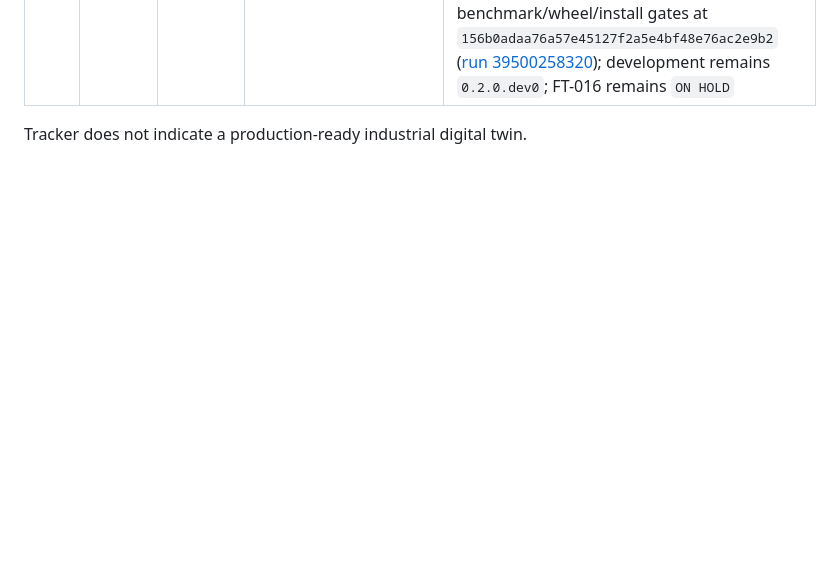
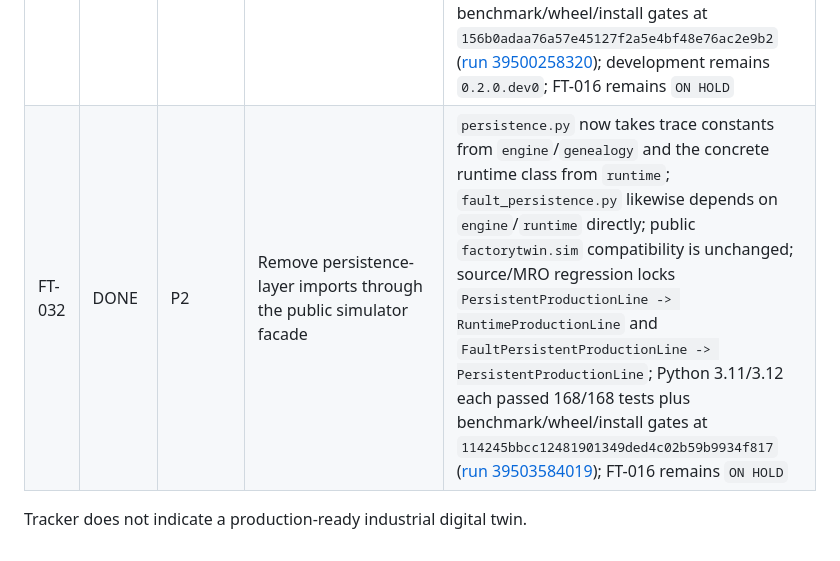
Before and after one commit to yousseffaouzi/FactoryTwin, a Markdown page: TODO.md, the part around the change. Rendered like a GitHub page; blank space fills up the shorter version.

Commit message:
chore(todo): mark validated FT-032 persistence boundary complete

```diff
--- a/TODO.md
+++ b/TODO.md
@@ -37,5 +37,6 @@ Legend: `DONE`, `IN PROGRESS`, `TODO`, `BLOCKED`, `ON HOLD`.
 | FT-029 | DONE | P1 | Release FactoryTwin v0.1.0 software checkpoint | Version `0.1.0`; release/main/tag SHA `87b351f128dde330a02a050239b7669a173e2e9e`; Python 3.11/3.12 each passed 162/162 tests plus benchmark/wheel/install gates on release candidate ([run 39495914640](https://github.com/yousseffaouzi/FactoryTwin/actions/runs/39495914640)), active branch ([run 39496089751](https://github.com/yousseffaouzi/FactoryTwin/actions/runs/39496089751)) and `main` ([run 39496210442](https://github.com/yousseffaouzi/FactoryTwin/actions/runs/39496210442)); wheel `factorytwin-0.1.0-py3-none-any.whl`; tag `v0.1.0` and GitHub pre-release published by [run 39496692449](https://github.com/yousseffaouzi/FactoryTwin/actions/runs/39496692449); no PyPI/package-registry publication; FT-016 remains `ON HOLD` |
 | FT-030 | DONE | P2 | Reopen post-release development on a distinct version line | Active development version moved to `0.2.0.dev0` while approved release/main/tag remain v0.1.0; changelog and release policy distinguish release history from new development; guardrail tests require the development version and preserve release approvals/safety boundaries; wheel `factorytwin-0.2.0.dev0-py3-none-any.whl` built and installed; Python 3.11/3.12 each passed 162/162 tests plus benchmark/wheel/install gates at `cf6edee8565b7d5a1754891e904587ff3dd7ae5f` ([run 39499372775](https://github.com/yousseffaouzi/FactoryTwin/actions/runs/39499372775)); FT-016 remains `ON HOLD` |
 | FT-031 | DONE | P2 | Harden the loopback HTTP control request/response boundary | `POST /api/control` now requires `application/json`, exactly one positive `Content-Length` up to 4096 bytes, and rejects transfer-encoded or malformed JSON before simulator mutation; API/static responses carry passive browser hardening headers; `SECURITY.md` preserves the trusted-loopback/no-auth/no-TLS boundary; Python 3.11/3.12 each passed 167/167 tests plus benchmark/wheel/install gates at `156b0adaa76a57e45127f2a5e4bf48e76ac2e9b2` ([run 39500258320](https://github.com/yousseffaouzi/FactoryTwin/actions/runs/39500258320)); development remains `0.2.0.dev0`; FT-016 remains `ON HOLD` |
+| FT-032 | DONE | P2 | Remove persistence-layer imports through the public simulator facade | `persistence.py` now takes trace constants from `engine`/`genealogy` and the concrete runtime class from `runtime`; `fault_persistence.py` likewise depends on `engine`/`runtime` directly; public `factorytwin.sim` compatibility is unchanged; source/MRO regression locks `PersistentProductionLine -> RuntimeProductionLine` and `FaultPersistentProductionLine -> PersistentProductionLine`; Python 3.11/3.12 each passed 168/168 tests plus benchmark/wheel/install gates at `114245bbcc12481901349ded4c02b59b9934f817` ([run 39503584019](https://github.com/yousseffaouzi/FactoryTwin/actions/runs/39503584019)); FT-016 remains `ON HOLD` |
 
 Tracker does not indicate a production-ready industrial digital twin.
```
